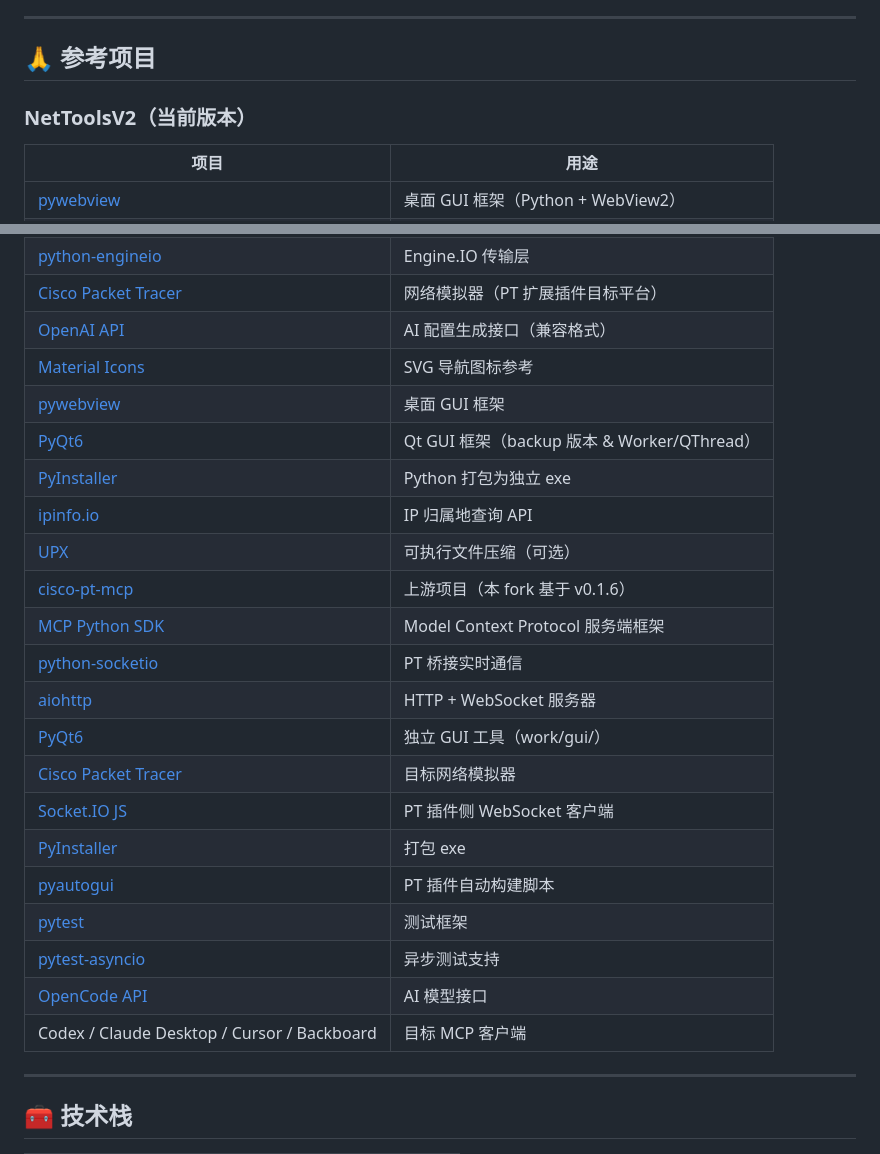
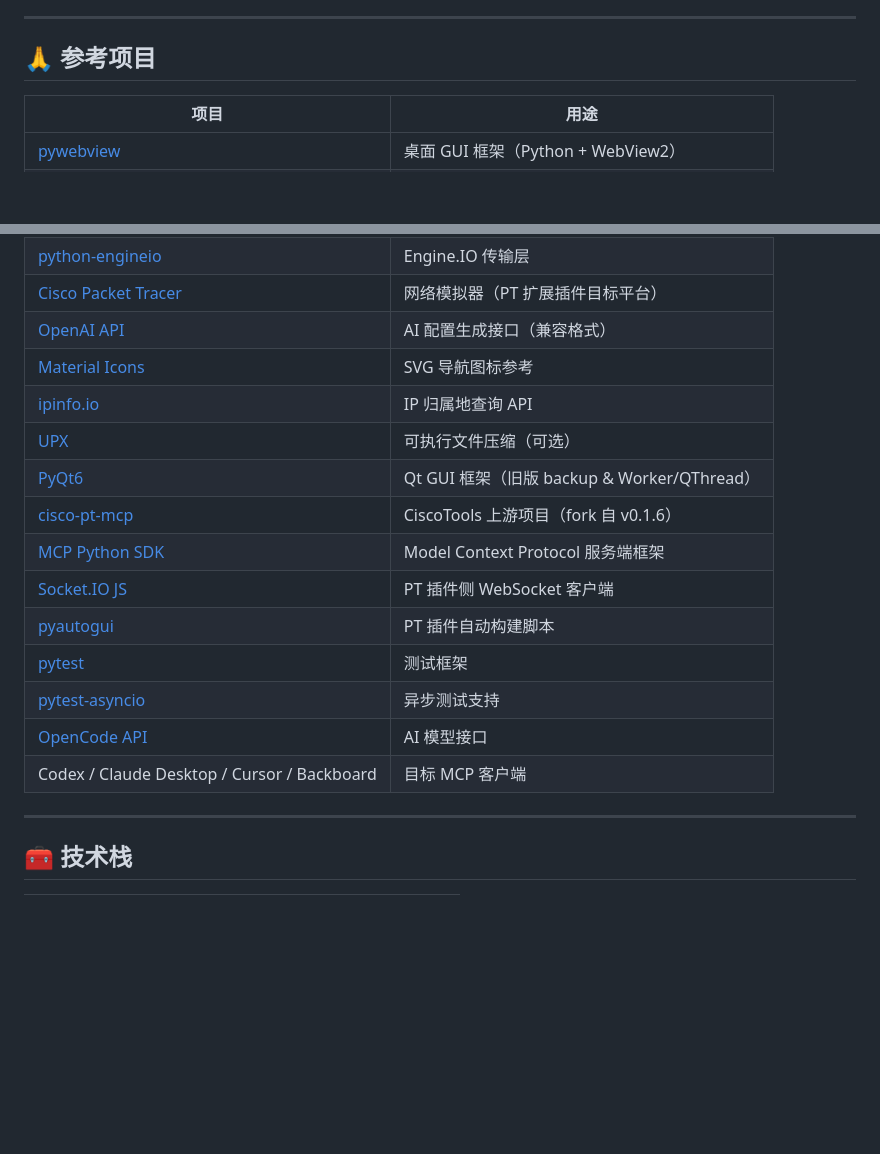
Before and after one commit to aaatri/NetTools, a Markdown page: README.md, 2 parts joined by grey strips. Drawn GitHub-style; blank space fills up the shorter version.

```diff
--- a/README.md
+++ b/README.md
@@ -175,8 +175,6 @@ pyinstaller --clean NetTools.spec
 
 ## 🙏 参考项目
 
-### NetToolsV2（当前版本）
-
 | 项目 | 用途 |
 |------|------|
 | [pywebview](https://github.com/r0x0r/pywebview) | 桌面 GUI 框架（Python + WebView2） |
@@ -188,24 +186,18 @@ pyinstaller --clean NetTools.spec
 | [Cisco Packet Tracer](https://www.netacad.com/courses/packet-tracer) | 网络模拟器（PT 扩展插件目标平台） |
 | [OpenAI API](https://platform.openai.com/docs/api-reference) | AI 配置生成接口（兼容格式） |
 | [Material Icons](https://fonts.google.com/icons) | SVG 导航图标参考 |
-| [pywebview](https://github.com/r0x0r/pywebview) | 桌面 GUI 框架 |
-| [PyQt6](https://pypi.org/project/PyQt6/) | Qt GUI 框架（backup 版本 & Worker/QThread） |
-| [PyInstaller](https://github.com/pyinstaller/pyinstaller) | Python 打包为独立 exe |
 | [ipinfo.io](https://ipinfo.io) | IP 归属地查询 API |
 | [UPX](https://upx.github.io/) | 可执行文件压缩（可选） |
-| [cisco-pt-mcp](https://github.com/muhammadbalawal/cisco-pt-mcp) | 上游项目（本 fork 基于 v0.1.6） |
+| [PyQt6](https://pypi.org/project/PyQt6/) | Qt GUI 框架（旧版 backup & Worker/QThread） |
+| [cisco-pt-mcp](https://github.com/muhammadbalawal/cisco-pt-mcp) | CiscoTools 上游项目（fork 自 v0.1.6） |
 | [MCP Python SDK](https://github.com/modelcontextprotocol/python-sdk) | Model Context Protocol 服务端框架 |
-| [python-socketio](https://github.com/miguelgrinberg/python-socketio) | PT 桥接实时通信 |
-| [aiohttp](https://github.com/aio-libs/aiohttp) | HTTP + WebSocket 服务器 |
-| [PyQt6](https://pypi.org/project/PyQt6/) | 独立 GUI 工具（work/gui/） |
-| [Cisco Packet Tracer](https://www.netacad.com/courses/packet-tracer) | 目标网络模拟器 |
 | [Socket.IO JS](https://socket.io/) | PT 插件侧 WebSocket 客户端 |
-| [PyInstaller](https://github.com/pyinstaller/pyinstaller) | 打包 exe |
 | [pyautogui](https://github.com/asweigart/pyautogui) | PT 插件自动构建脚本 |
 | [pytest](https://github.com/pytest-dev/pytest) | 测试框架 |
 | [pytest-asyncio](https://github.com/pytest-dev/pytest-asyncio) | 异步测试支持 |
 | [OpenCode API](https://opencode.ai) | AI 模型接口 |
 | Codex / Claude Desktop / Cursor / Backboard | 目标 MCP 客户端 |
+
 
 ---
 
```
